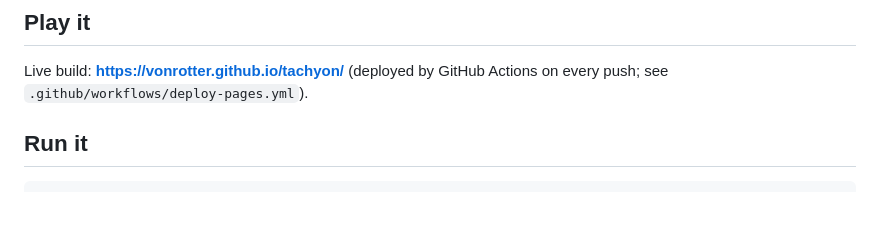
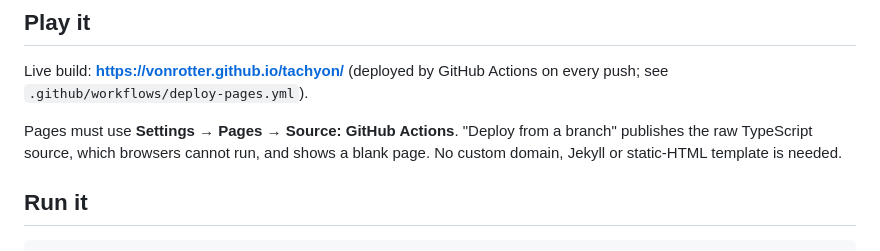
Before and after one commit to vonRotter/tachyon, a Markdown page: README.md, the part around the change. Rendered like a GitHub page; blank space fills up the shorter version.

Commit message:
Document the GitHub Pages source setting
Co-Authored-By: Claude Opus 5.5 <noreply@anthropic.com>
Claude-Session: https://claude.ai/code/session_01HgeCAuDakzT3yQ9sYo1XfC

```diff
--- a/README.md
+++ b/README.md
@@ -8,6 +8,10 @@ carrier to dodge through, AI pursuers and the slide mechanic.
 
 Live build: **https://vonrotter.github.io/tachyon/** (deployed by GitHub Actions on every push;
 see `.github/workflows/deploy-pages.yml`).
+
+Pages must use **Settings → Pages → Source: GitHub Actions**. "Deploy from a branch" publishes
+the raw TypeScript source, which browsers cannot run, and shows a blank page. No custom domain,
+Jekyll or static-HTML template is needed.
 
 ## Run it
 
```
